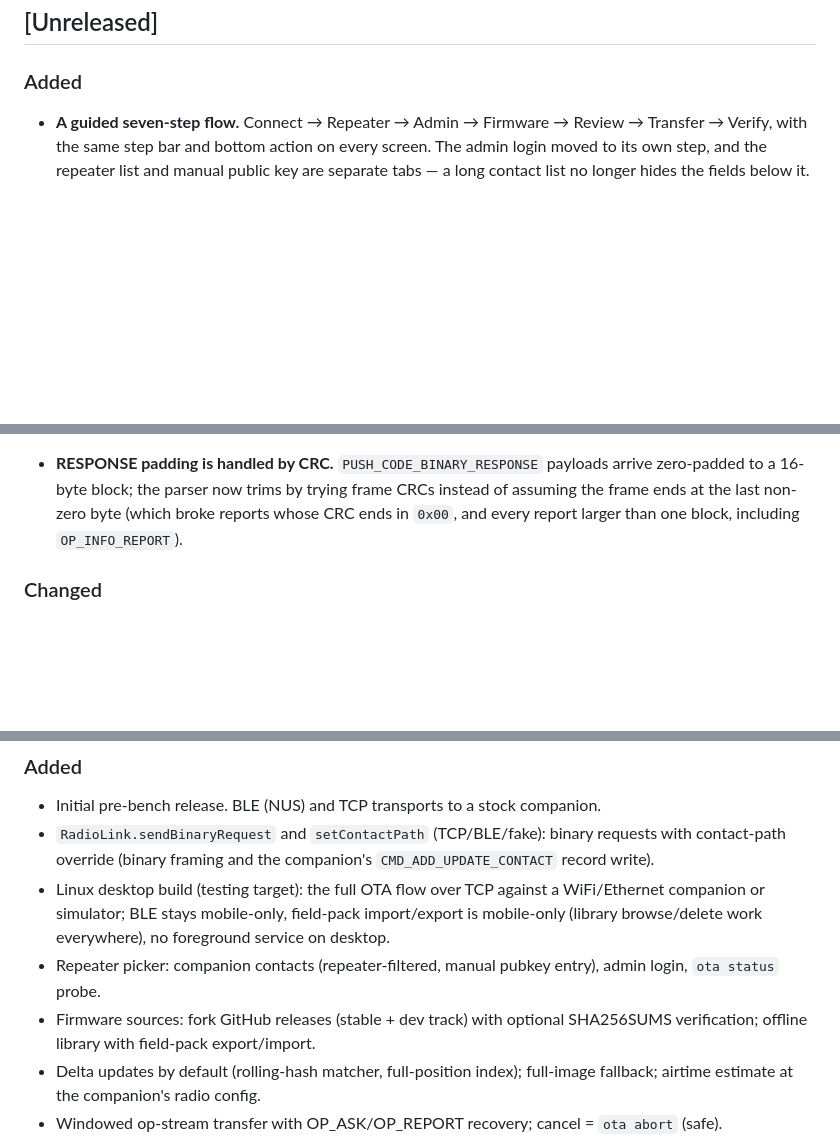
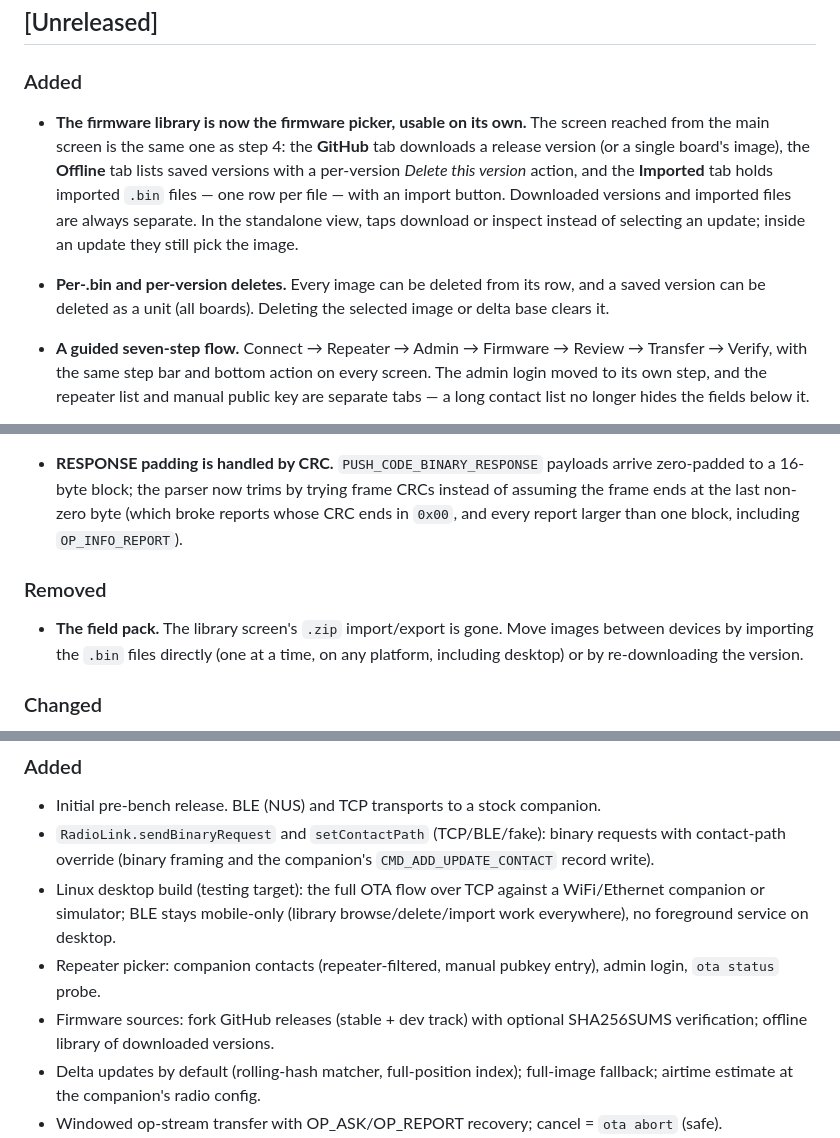
Before and after one commit to jhuebert/MeshCoreOTA, a Markdown page: CHANGELOG.md, 3 parts joined by grey strips. Drawn GitHub-style; blank space fills up the shorter version.

```diff
--- a/CHANGELOG.md
+++ b/CHANGELOG.md
@@ -7,6 +7,19 @@ All notable changes to MeshCoreOTA are documented here. The format follows
 ## [Unreleased]
 
 ### Added
+
+- **The firmware library is now the firmware picker, usable on its own.**
+  The screen reached from the main screen is the same one as step 4: the
+  **GitHub** tab downloads a release version (or a single board's image),
+  the **Offline** tab lists saved versions with a per-version *Delete this
+  version* action, and the **Imported** tab holds imported `.bin` files —
+  one row per file — with an import button. Downloaded versions and imported
+  files are always separate. In the standalone view, taps download or inspect
+  instead of selecting an update; inside an update they still pick the image.
+- **Per-.bin and per-version deletes.** Every image can be deleted from its
+  row, and a saved version can be deleted as a unit (all boards). Deleting
+  the selected image or delta base clears it.
+
 
 - **A guided seven-step flow.** Connect → Repeater → Admin → Firmware →
   Review → Transfer → Verify, with the same step bar and bottom action on
@@ -70,6 +83,12 @@ All notable changes to MeshCoreOTA are documented here. The format follows
   broke reports whose CRC ends in `0x00`, and every report larger than one
   block, including `OP_INFO_REPORT`).
 
+### Removed
+
+- **The field pack.** The library screen's `.zip` import/export is gone. Move
+  images between devices by importing the `.bin` files directly (one at a
+  time, on any platform, including desktop) or by re-downloading the version.
+
 ### Changed
 
 - **The OTA wire contract: ops now ride ordinary REQ/RESPONSE datagrams.**
@@ -101,13 +120,12 @@ All notable changes to MeshCoreOTA are documented here. The format follows
   requests with contact-path override (binary framing and the companion's
   `CMD_ADD_UPDATE_CONTACT` record write).
 - Linux desktop build (testing target): the full OTA flow over TCP against a
-  WiFi/Ethernet companion or simulator; BLE stays mobile-only, field-pack
-  import/export is mobile-only (library browse/delete work everywhere), no
-  foreground service on desktop.
+  WiFi/Ethernet companion or simulator; BLE stays mobile-only (library
+  browse/delete/import work everywhere), no foreground service on desktop.
 - Repeater picker: companion contacts (repeater-filtered, manual pubkey
   entry), admin login, `ota status` probe.
 - Firmware sources: fork GitHub releases (stable + dev track) with optional
-  SHA256SUMS verification; offline library with field-pack export/import.
+  SHA256SUMS verification; offline library of downloaded versions.
 - Delta updates by default (rolling-hash matcher, full-position index);
   full-image fallback; airtime estimate at the companion's radio config.
 - Windowed op-stream transfer with OP_ASK/OP_REPORT recovery; cancel =
```
Also changed, not shown: AGENTS.md (+9 -3 lines), README.md (+32 -10 lines), docs/images/09-library.png, 14 other files.
